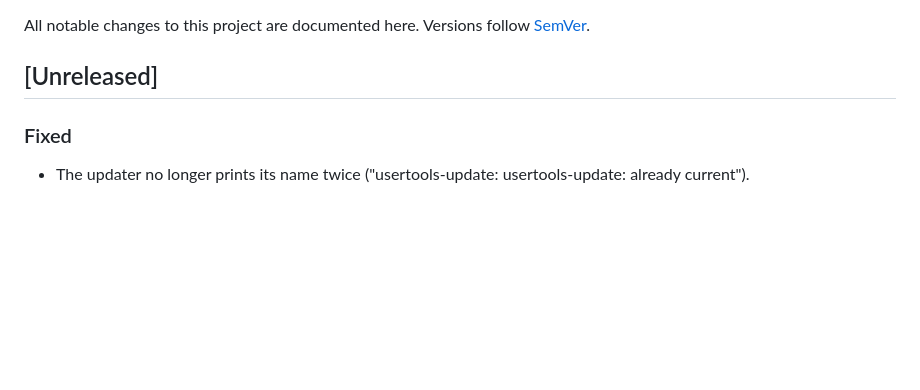
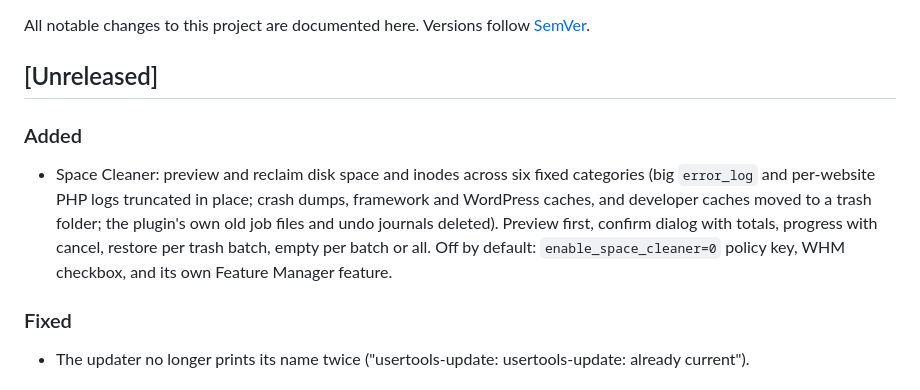
Before and after one commit to amirs86/usertools-for-cpanel, a Markdown page: CHANGELOG.md, the part around the change. Rendered like a GitHub page; blank space fills up the shorter version.

```diff
--- a/CHANGELOG.md
+++ b/CHANGELOG.md
@@ -4,6 +4,17 @@ All notable changes to this project are documented here. Versions follow
 [SemVer](https://semver.org/).
 
 ## [Unreleased]
+
+### Added
+
+- Space Cleaner: preview and reclaim disk space and inodes across six
+  fixed categories (big `error_log` and per-website PHP logs truncated
+  in place; crash dumps, framework and WordPress caches, and developer
+  caches moved to a trash folder; the plugin's own old job files and
+  undo journals deleted). Preview first, confirm dialog with totals,
+  progress with cancel, restore per trash batch, empty per batch or
+  all. Off by default: `enable_space_cleaner=0` policy key, WHM
+  checkbox, and its own Feature Manager feature.
 
 ### Fixed
 
```
Also changed, not shown: README.md (+14 -2 lines), docs/screenshots/07-space-cleaner.png (added), 15 other files.
